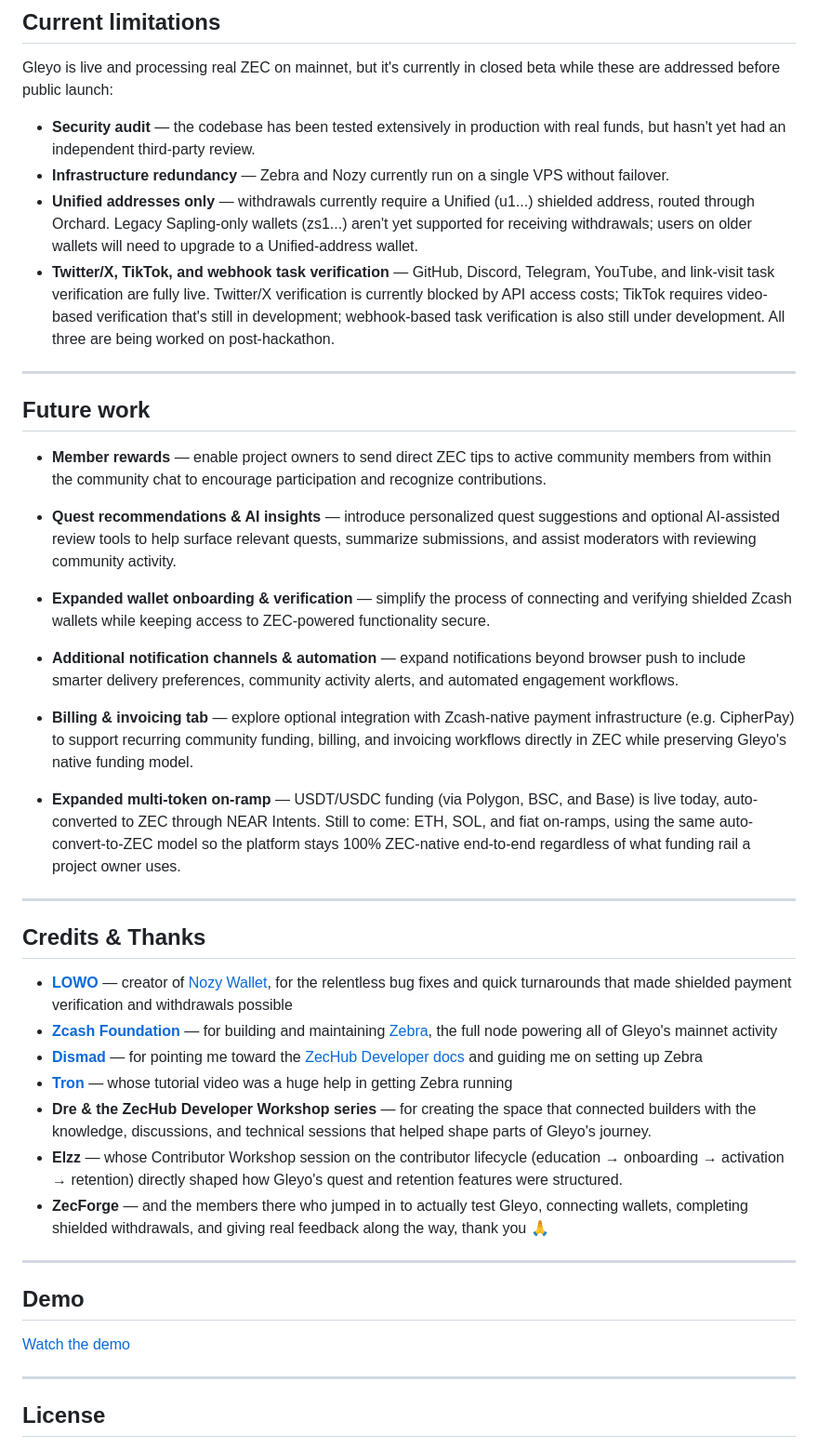
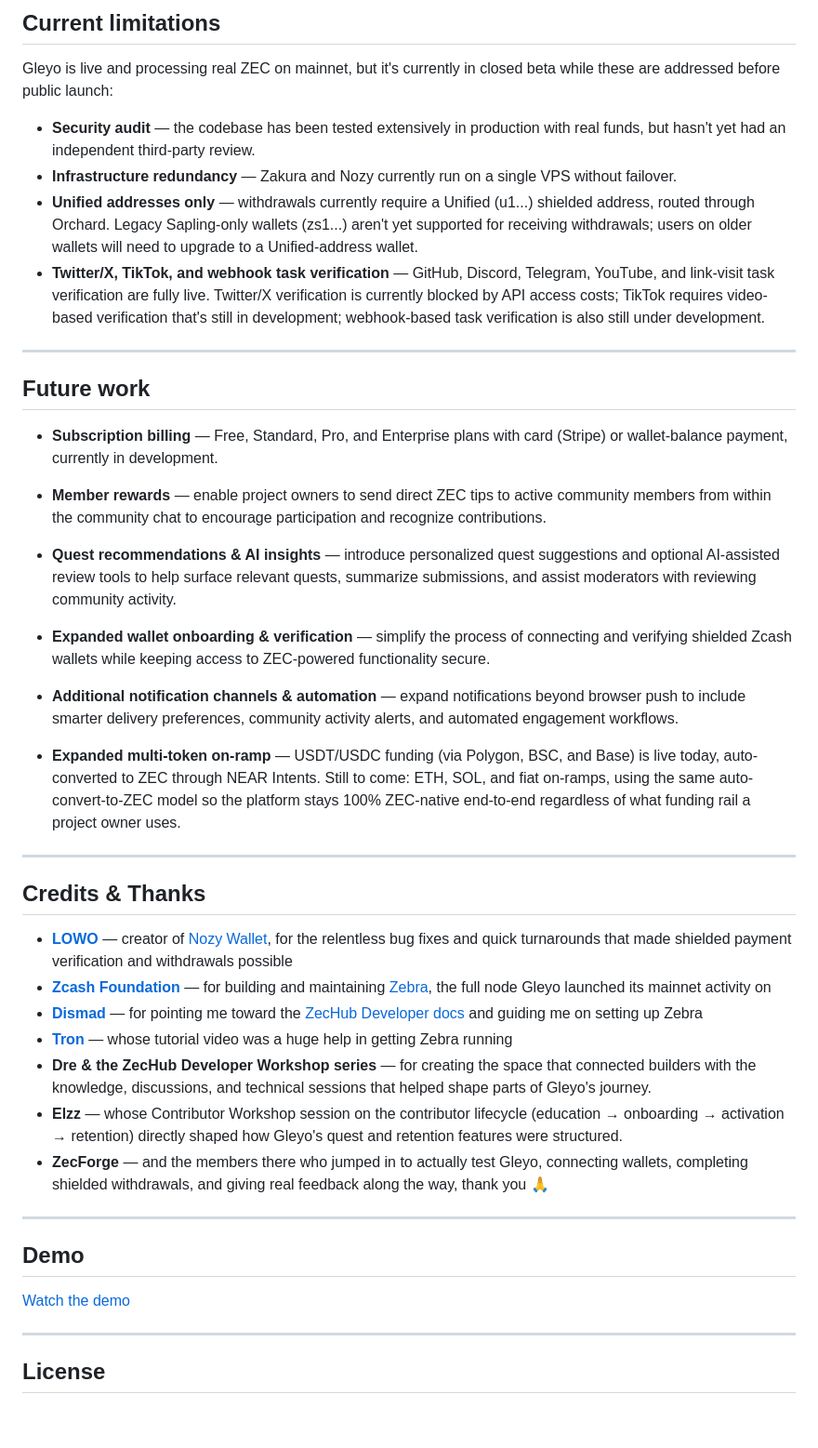
Before and after one commit to gilmorre/gleyo-Zechub-, a Markdown page: README.md, the part around one of its changes. Shown at 93% size. Drawn GitHub-style; blank space fills up the shorter version.

```diff
--- a/README.md
+++ b/README.md
@@ -230,13 +234,15 @@ A confirmed shielded withdrawal, processed end-to-end through Gleyo's Nozy + Zeb
 Gleyo is live and processing real ZEC on mainnet, but it's currently in closed beta while these are addressed before public launch:
 
 - **Security audit** — the codebase has been tested extensively in production with real funds, but hasn't yet had an independent third-party review.
-- **Infrastructure redundancy** — Zebra and Nozy currently run on a single VPS without failover.
+- **Infrastructure redundancy** — Zakura and Nozy currently run on a single VPS without failover.
 - **Unified addresses only** — withdrawals currently require a Unified (u1...) shielded address, routed through Orchard. Legacy Sapling-only wallets (zs1...) aren't yet supported for receiving withdrawals; users on older wallets will need to upgrade to a Unified-address wallet.
-- **Twitter/X, TikTok, and webhook task verification** — GitHub, Discord, Telegram, YouTube, and link-visit task verification are fully live. Twitter/X verification is currently blocked by API access costs; TikTok requires video-based verification that's still in development; webhook-based task verification is also still under development. All three are being worked on post-hackathon.
+- **Twitter/X, TikTok, and webhook task verification** — GitHub, Discord, Telegram, YouTube, and link-visit task verification are fully live. Twitter/X verification is currently blocked by API access costs; TikTok requires video-based verification that's still in development; webhook-based task verification is also still under development.
 
 ---
 
 ## Future work
+
+* **Subscription billing** — Free, Standard, Pro, and Enterprise plans with card (Stripe) or wallet-balance payment, currently in development.
 
 * **Member rewards** — enable project owners to send direct ZEC tips to active community members from within the community chat to encourage participation and recognize contributions.
 
@@ -246,8 +252,6 @@ Gleyo is live and processing real ZEC on mainnet, but it's currently in closed b
 
 * **Additional notification channels & automation** — expand notifications beyond browser push to include smarter delivery preferences, community activity alerts, and automated engagement workflows.
 
-* **Billing & invoicing tab** — explore optional integration with Zcash-native payment infrastructure (e.g. CipherPay) to support recurring community funding, billing, and invoicing workflows directly in ZEC while preserving Gleyo's native funding model.
-
 * **Expanded multi-token on-ramp** — USDT/USDC funding (via Polygon, BSC, and Base) is live today, auto-converted to ZEC through NEAR Intents. Still to come: ETH, SOL, and fiat on-ramps, using the same auto-convert-to-ZEC model so the platform stays 100% ZEC-native end-to-end regardless of what funding rail a project owner uses.
 
 ---
@@ -255,7 +259,7 @@ Gleyo is live and processing real ZEC on mainnet, but it's currently in closed b
 ## Credits & Thanks
 
 - **[LOWO](https://github.com/lowo88)** — creator of [Nozy Wallet](https://github.com/LEONINE-DAO/Nozy-wallet), for the relentless bug fixes and quick turnarounds that made shielded payment verification and withdrawals possible
-- **[Zcash Foundation](https://www.zfnd.org/)** — for building and maintaining [Zebra](https://github.com/ZcashFoundation/zebra), the full node powering all of Gleyo's mainnet activity
+- **[Zcash Foundation](https://www.zfnd.org/)** — for building and maintaining [Zebra](https://github.com/ZcashFoundation/zebra), the full node Gleyo launched its mainnet activity on
 - **[Dismad](https://github.com/dismad)** — for pointing me toward the [ZecHub Developer docs](https://zechub.wiki/developers/quick-start) and guiding me on setting up Zebra
 - **[Tron](https://github.com/onajifortune)** — whose tutorial video was a huge help in getting Zebra running
 - **Dre & the ZecHub Developer Workshop series** — for creating the space that connected builders with the knowledge, discussions, and technical sessions that helped shape parts of Gleyo's journey.
```
Also changed, not shown: other parts of README.md (+20 -16 lines).
